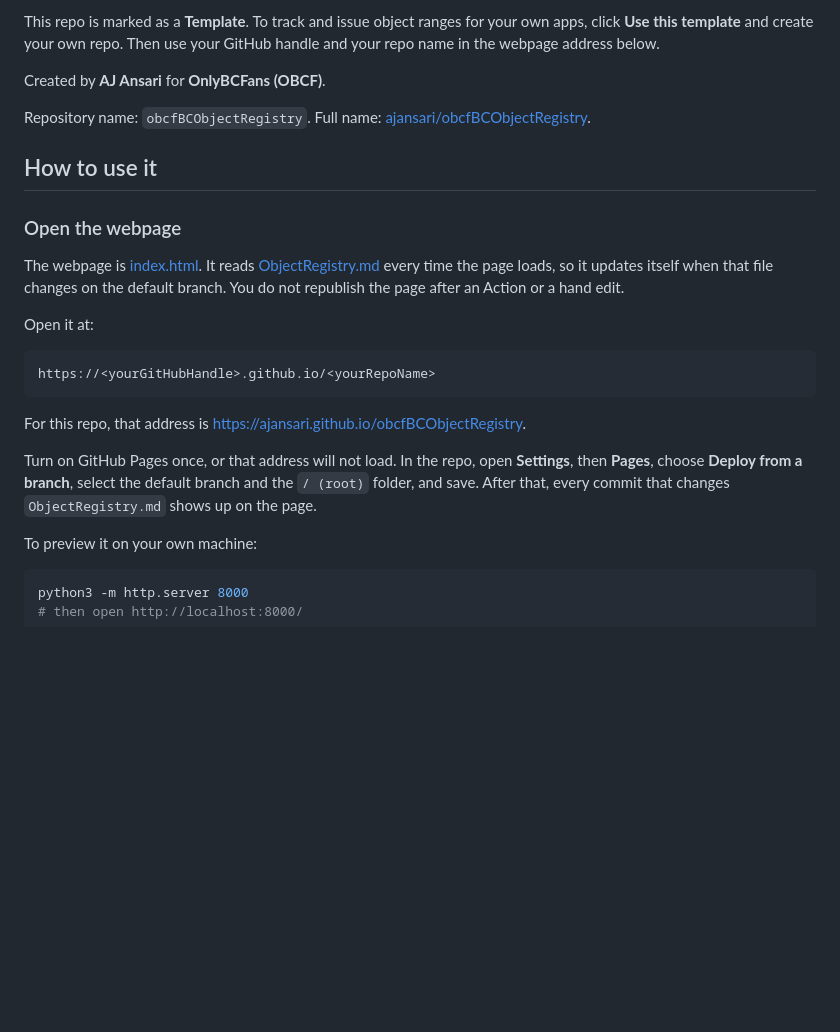
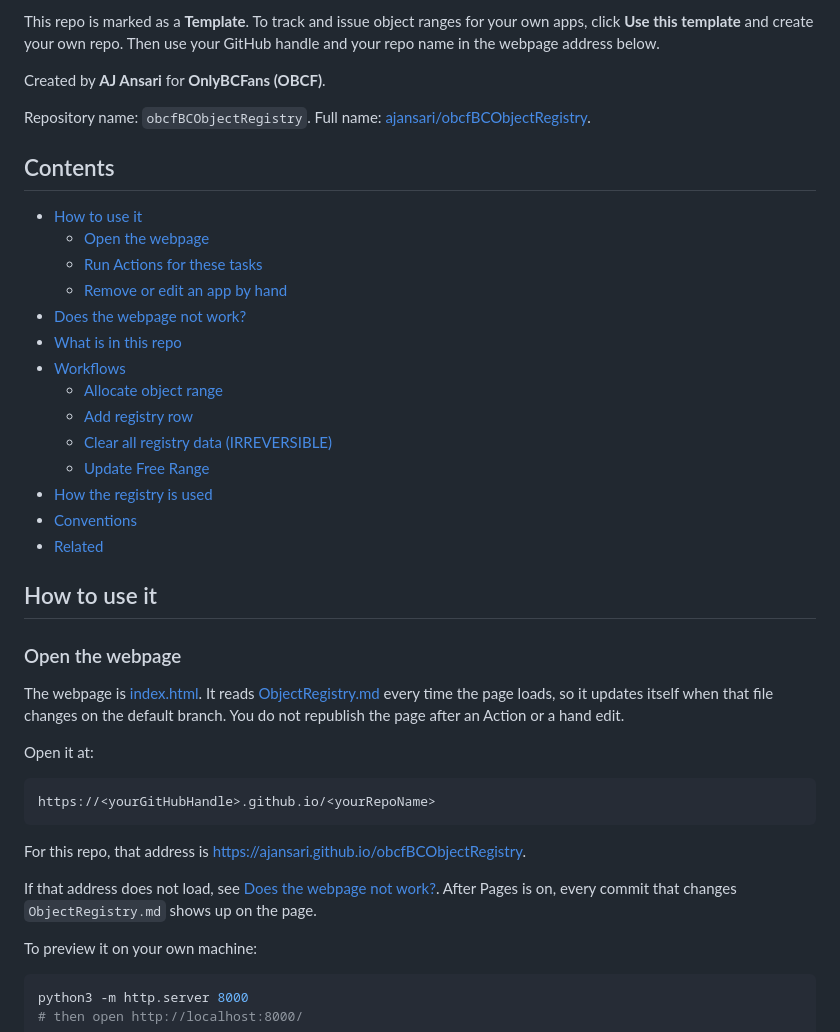
Before and after one commit to ajansari/obcfBCObjectRegistry, a Markdown page: README.md, the part around one of its changes. Rendered like a GitHub page; blank space fills up the shorter version.

```diff
--- a/README.md
+++ b/README.md
@@ -9,6 +9,23 @@ This repo is marked as a **Template**. To track and issue object ranges for your
 Created by **AJ Ansari** for **OnlyBCFans (OBCF)**.
 
 Repository name: `obcfBCObjectRegistry`. Full name: [ajansari/obcfBCObjectRegistry](https://github.com/ajansari/obcfBCObjectRegistry).
+
+## Contents
+
+- [How to use it](#how-to-use-it)
+  - [Open the webpage](#open-the-webpage)
+  - [Run Actions for these tasks](#run-actions-for-these-tasks)
+  - [Remove or edit an app by hand](#remove-or-edit-an-app-by-hand)
+- [Does the webpage not work?](#does-the-webpage-not-work)
+- [What is in this repo](#what-is-in-this-repo)
+- [Workflows](#workflows)
+  - [Allocate object range](#allocate-object-range)
+  - [Add registry row](#add-registry-row)
+  - [Clear all registry data (IRREVERSIBLE)](#clear-all-registry-data-irreversible)
+  - [Update Free Range](#update-free-range)
+- [How the registry is used](#how-the-registry-is-used)
+- [Conventions](#conventions)
+- [Related](#related)
 
 ## How to use it
 
@@ -24,7 +41,7 @@ https://<yourGitHubHandle>.github.io/<yourRepoName>
 
 For this repo, that address is [https://ajansari.github.io/obcfBCObjectRegistry](https://ajansari.github.io/obcfBCObjectRegistry).
 
-Turn on GitHub Pages once, or that address will not load. In the repo, open **Settings**, then **Pages**, choose **Deploy from a branch**, select the default branch and the `/ (root)` folder, and save. After that, every commit that changes `ObjectRegistry.md` shows up on the page.
+If that address does not load, see [Does the webpage not work?](#does-the-webpage-not-work). After Pages is on, every commit that changes `ObjectRegistry.md` shows up on the page.
 
 To preview it on your own machine:
 
```
Also changed, not shown: other parts of README.md (+22 -0 lines), images/enableGitHubPages.png (added), 1 other file.
